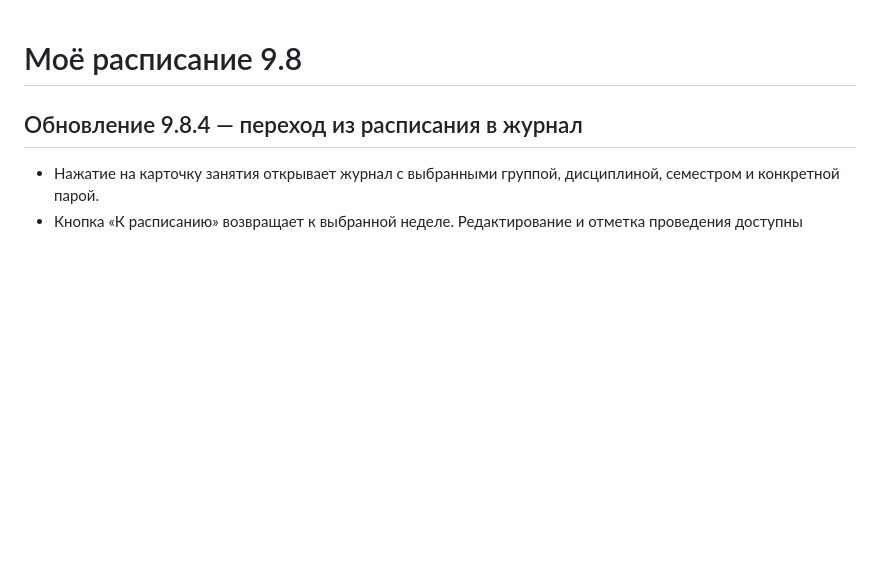
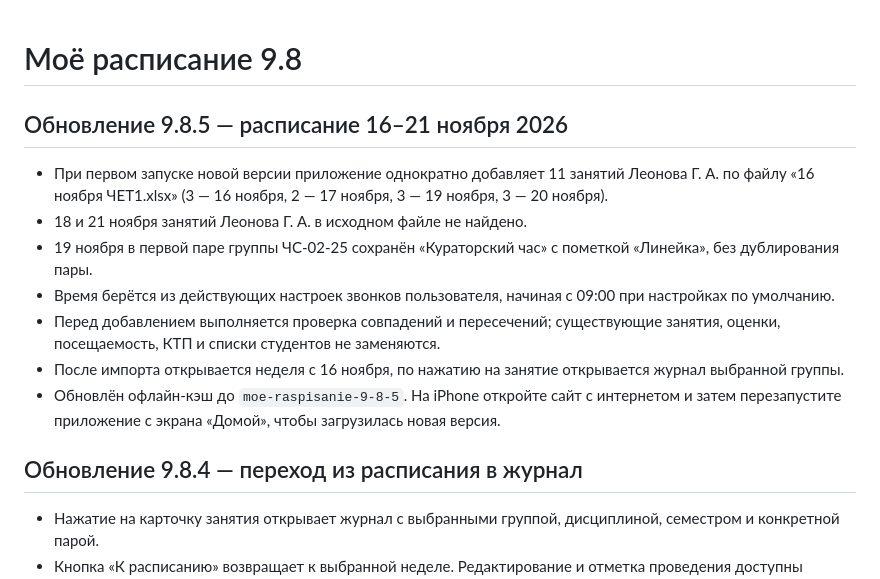
Before and after one commit to py6ch5zrzf-svg/moe-raspisanie, a Markdown page: README.md, the part around the change. Drawn GitHub-style; blank space fills up the shorter version.

Commit message:
Document 16–21 Nov schedule and iPhone refresh steps

```diff
--- a/README.md
+++ b/README.md
@@ -1,4 +1,14 @@
 # Моё расписание 9.8
+
+## Обновление 9.8.5 — расписание 16–21 ноября 2026
+- При первом запуске новой версии приложение однократно добавляет 11 занятий Леонова Г. А. по файлу «16 ноября ЧЕТ1.xlsx» (3 — 16 ноября, 2 — 17 ноября, 3 — 19 ноября, 3 — 20 ноября).
+- 18 и 21 ноября занятий Леонова Г. А. в исходном файле не найдено.
+- 19 ноября в первой паре группы ЧС-02-25 сохранён «Кураторский час» с пометкой «Линейка», без дублирования пары.
+- Время берётся из действующих настроек звонков пользователя, начиная с 09:00 при настройках по умолчанию.
+- Перед добавлением выполняется проверка совпадений и пересечений; существующие занятия, оценки, посещаемость, КТП и списки студентов не заменяются.
+- После импорта открывается неделя с 16 ноября, по нажатию на занятие открывается журнал выбранной группы.
+- Обновлён офлайн-кэш до `moe-raspisanie-9-8-5`. На iPhone откройте сайт с интернетом и затем перезапустите приложение с экрана «Домой», чтобы загрузилась новая версия.
+
 
 ## Обновление 9.8.4 — переход из расписания в журнал
 - Нажатие на карточку занятия открывает журнал с выбранными группой, дисциплиной, семестром и конкретной парой.
```
